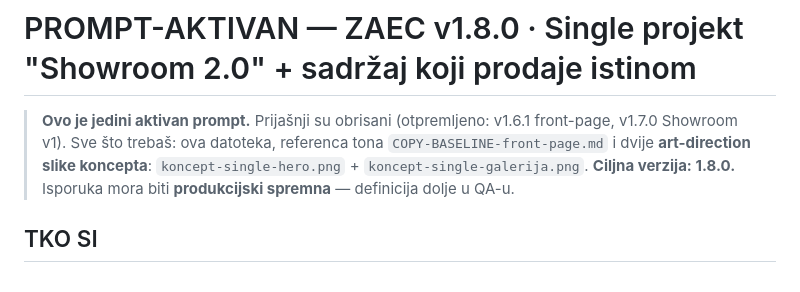
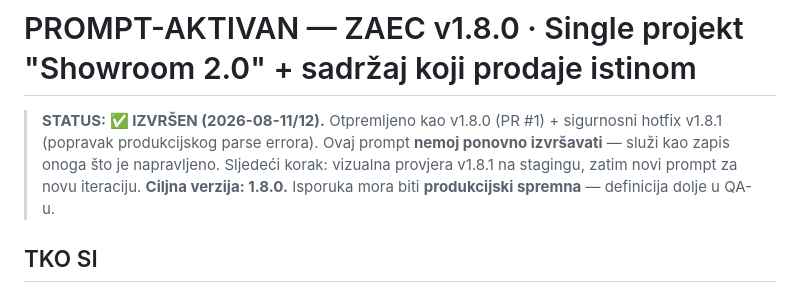
Before and after one commit to zajek4/zaec-projekt, a Markdown page: PROMPT-AKTIVAN.md, the part around the change. Drawn GitHub-style.

Commit message:
Mark PROMPT-AKTIVAN as executed (shipped as v1.8.0/v1.8.1)
Co-authored-by: arena-agent <297053741+arena-agent@users.noreply.github.com>

```diff
--- a/PROMPT-AKTIVAN.md
+++ b/PROMPT-AKTIVAN.md
@@ -1,6 +1,6 @@
 # PROMPT-AKTIVAN — ZAEC v1.8.0 · Single projekt "Showroom 2.0" + sadržaj koji prodaje istinom
 
-> **Ovo je jedini aktivan prompt.** Prijašnji su obrisani (otpremljeno: v1.6.1 front-page, v1.7.0 Showroom v1). Sve što trebaš: ova datoteka, referenca tona `COPY-BASELINE-front-page.md` i dvije **art-direction slike koncepta**: `koncept-single-hero.png` + `koncept-single-galerija.png`.
+> **STATUS: ✅ IZVRŠEN (2026-08-11/12).** Otpremljeno kao v1.8.0 (PR #1) + sigurnosni hotfix v1.8.1 (popravak produkcijskog parse errora). Ovaj prompt **nemoj ponovno izvršavati** — služi kao zapis onoga što je napravljeno. Sljedeći korak: vizualna provjera v1.8.1 na stagingu, zatim novi prompt za novu iteraciju.
 > **Ciljna verzija: 1.8.0.** Isporuka mora biti **produkcijski spremna** — definicija dolje u QA-u.
 
 ## TKO SI
```
